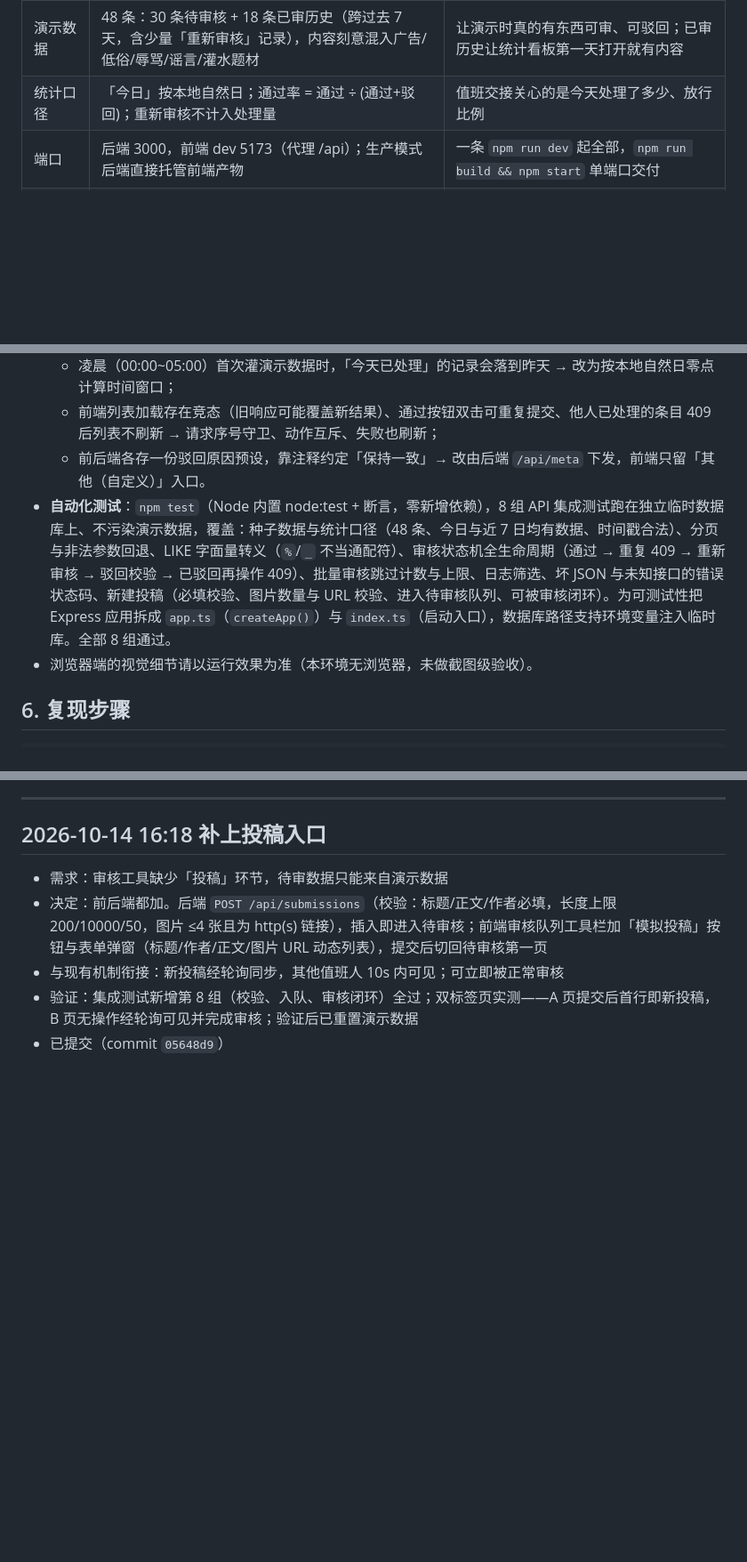
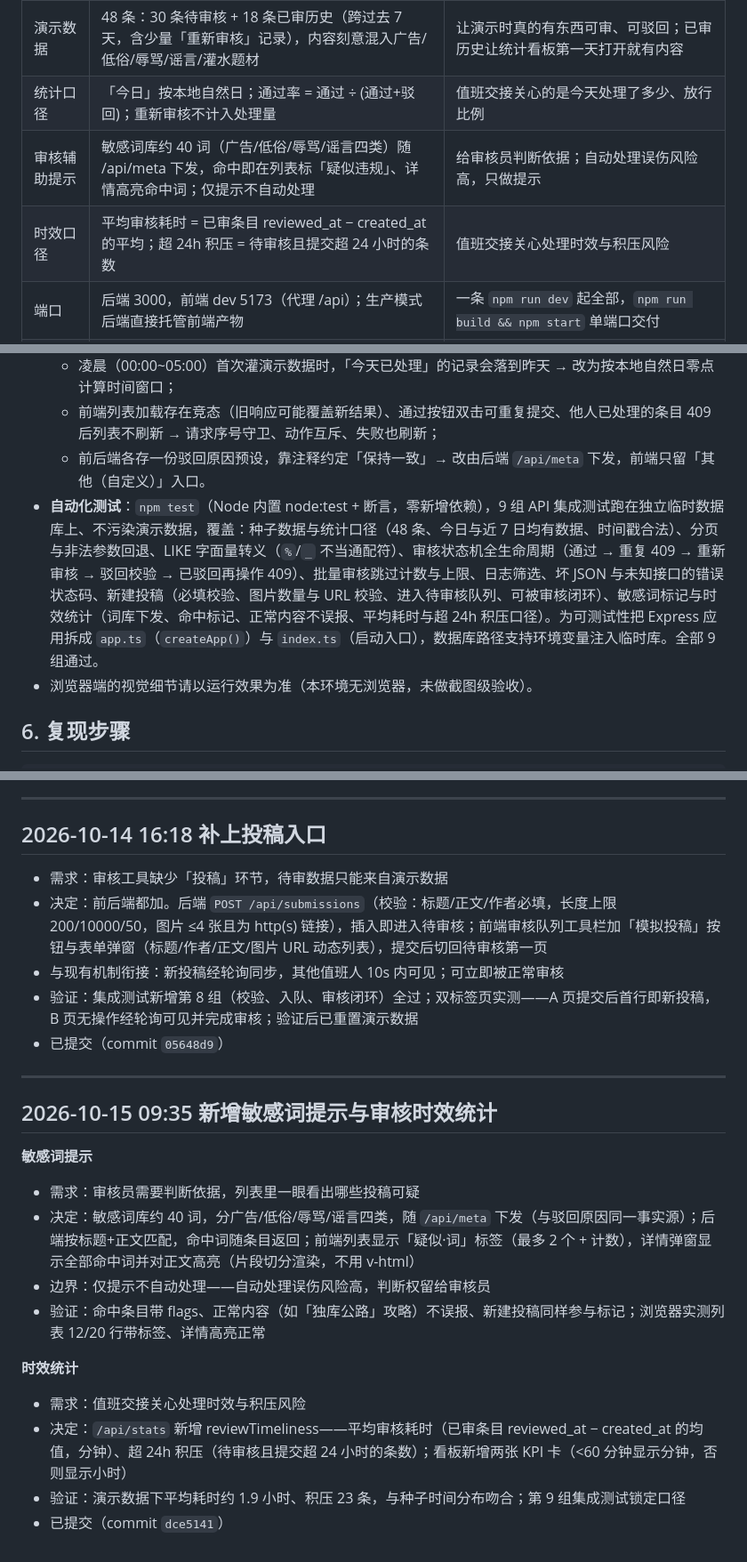
Before and after one commit to wzy186/-, a Markdown page: content-moderation/SUBMISSION.md, 3 parts joined by grey strips. Shown at 89% size. Rendered like a GitHub page; blank space fills up the shorter version.

Commit message:
SUBMISSION.md 记录敏感词提示与时效统计决策，测试组数更新为 9 组
Co-Authored-By: Claude <noreply@anthropic.com>

```diff
--- a/content-moderation/SUBMISSION.md
+++ b/content-moderation/SUBMISSION.md
@@ -20,6 +20,8 @@
 | 页面间同步 | 审核队列 10s 轮询（仅页面可见时），刷新为静默模式；弹窗打开、动作进行中、有勾选时暂停 | 多人值班时能看到他人的审核结果；无推送需求，轮询改动最小 |
 | 演示数据 | 48 条：30 条待审核 + 18 条已审历史（跨过去 7 天，含少量「重新审核」记录），内容刻意混入广告/低俗/辱骂/谣言/灌水题材 | 让演示时真的有东西可审、可驳回；已审历史让统计看板第一天打开就有内容 |
 | 统计口径 | 「今日」按本地自然日；通过率 = 通过 ÷ (通过+驳回)；重新审核不计入处理量 | 值班交接关心的是今天处理了多少、放行比例 |
+| 审核辅助提示 | 敏感词库约 40 词（广告/低俗/辱骂/谣言四类）随 /api/meta 下发，命中即在列表标「疑似违规」、详情高亮命中词；仅提示不自动处理 | 给审核员判断依据；自动处理误伤风险高，只做提示 |
+| 时效口径 | 平均审核耗时 = 已审条目 reviewed_at − created_at 的平均；超 24h 积压 = 待审核且提交超 24 小时的条数 | 值班交接关心处理时效与积压风险 |
 | 端口 | 后端 3000，前端 dev 5173（代理 /api）；生产模式后端直接托管前端产物 | 一条 `npm run dev` 起全部，`npm run build && npm start` 单端口交付 |
 | 技术选型细节 | SQLite 用 Node 内置 `node:sqlite` 而非 better-sqlite3 | 避免原生模块编译失败（评审机器环境不可控），Node ≥ 22.13 即可 |
 
@@ -59,7 +61,7 @@
   - 凌晨（00:00~05:00）首次灌演示数据时，「今天已处理」的记录会落到昨天 → 改为按本地自然日零点计算时间窗口；
   - 前端列表加载存在竞态（旧响应可能覆盖新结果）、通过按钮双击可重复提交、他人已处理的条目 409 后列表不刷新 → 请求序号守卫、动作互斥、失败也刷新；
   - 前后端各存一份驳回原因预设，靠注释约定「保持一致」→ 改由后端 `/api/meta` 下发，前端只留「其他（自定义）」入口。
-- **自动化测试**：`npm test`（Node 内置 node:test + 断言，零新增依赖），8 组 API 集成测试跑在独立临时数据库上、不污染演示数据，覆盖：种子数据与统计口径（48 条、今日与近 7 日均有数据、时间戳合法）、分页与非法参数回退、LIKE 字面量转义（`%`/`_` 不当通配符）、审核状态机全生命周期（通过 → 重复 409 → 重新审核 → 驳回校验 → 已驳回再操作 409）、批量审核跳过计数与上限、日志筛选、坏 JSON 与未知接口的错误状态码、新建投稿（必填校验、图片数量与 URL 校验、进入待审核队列、可被审核闭环）。为可测试性把 Express 应用拆成 `app.ts`（`createApp()`）与 `index.ts`（启动入口），数据库路径支持环境变量注入临时库。全部 8 组通过。
+- **自动化测试**：`npm test`（Node 内置 node:test + 断言，零新增依赖），9 组 API 集成测试跑在独立临时数据库上、不污染演示数据，覆盖：种子数据与统计口径（48 条、今日与近 7 日均有数据、时间戳合法）、分页与非法参数回退、LIKE 字面量转义（`%`/`_` 不当通配符）、审核状态机全生命周期（通过 → 重复 409 → 重新审核 → 驳回校验 → 已驳回再操作 409）、批量审核跳过计数与上限、日志筛选、坏 JSON 与未知接口的错误状态码、新建投稿（必填校验、图片数量与 URL 校验、进入待审核队列、可被审核闭环）、敏感词标记与时效统计（词库下发、命中标记、正常内容不误报、平均耗时与超 24h 积压口径）。为可测试性把 Express 应用拆成 `app.ts`（`createApp()`）与 `index.ts`（启动入口），数据库路径支持环境变量注入临时库。全部 9 组通过。
 - 浏览器端的视觉细节请以运行效果为准（本环境无浏览器，未做截图级验收）。
 
 ## 6. 复现步骤
@@ -173,3 +175,21 @@ AI 列出的缺口：① 无自动化测试（此前为 curl 手动走查）；
 - 与现有机制衔接：新投稿经轮询同步，其他值班人 10s 内可见；可立即被正常审核
 - 验证：集成测试新增第 8 组（校验、入队、审核闭环）全过；双标签页实测——A 页提交后首行即新投稿，B 页无操作经轮询可见并完成审核；验证后已重置演示数据
 - 已提交（commit `05648d9`）
+
+---
+
+## 2026-10-15 09:35 新增敏感词提示与审核时效统计
+
+**敏感词提示**
+
+- 需求：审核员需要判断依据，列表里一眼看出哪些投稿可疑
+- 决定：敏感词库约 40 词，分广告/低俗/辱骂/谣言四类，随 `/api/meta` 下发（与驳回原因同一事实源）；后端按标题+正文匹配，命中词随条目返回；前端列表显示「疑似·词」标签（最多 2 个 + 计数），详情弹窗显示全部命中词并对正文高亮（片段切分渲染，不用 v-html）
+- 边界：仅提示不自动处理——自动处理误伤风险高，判断权留给审核员
+- 验证：命中条目带 flags、正常内容（如「独库公路」攻略）不误报、新建投稿同样参与标记；浏览器实测列表 12/20 行带标签、详情高亮正常
+
+**时效统计**
+
+- 需求：值班交接关心处理时效与积压风险
+- 决定：`/api/stats` 新增 reviewTimeliness——平均审核耗时（已审条目 reviewed_at − created_at 的均值，分钟）、超 24h 积压（待审核且提交超 24 小时的条数）；看板新增两张 KPI 卡（<60 分钟显示分钟，否则显示小时）
+- 验证：演示数据下平均耗时约 1.9 小时、积压 23 条，与种子时间分布吻合；第 9 组集成测试锁定口径
+- 已提交（commit `dce5141`）
```
